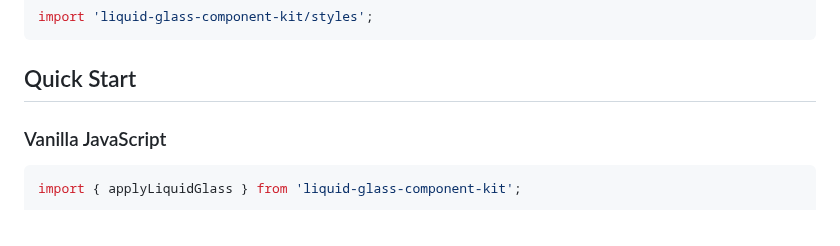
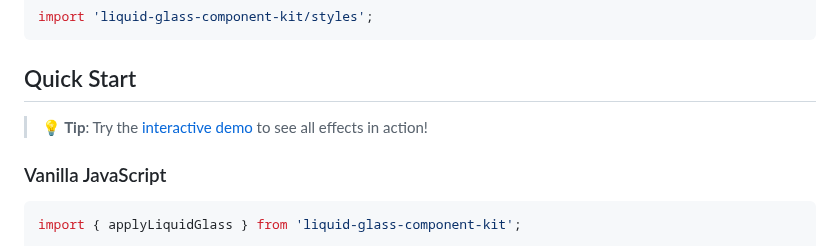
Before and after one commit to h0rhay/liquid-glass-component-kit, a Markdown page: README.md, the part around one of its changes. Drawn GitHub-style.

````diff
--- a/README.md
+++ b/README.md
@@ -51,6 +53,8 @@ import 'liquid-glass-component-kit/styles';
 ```
 
 ## Quick Start
+
+> **💡 Tip**: Try the [interactive demo](https://h0rhay.github.io/liquid-glass-component-kit/) to see all effects in action!
 
 ### Vanilla JavaScript
 ```javascript
````
Also changed, not shown: other parts of README.md (+2 -0 lines).
